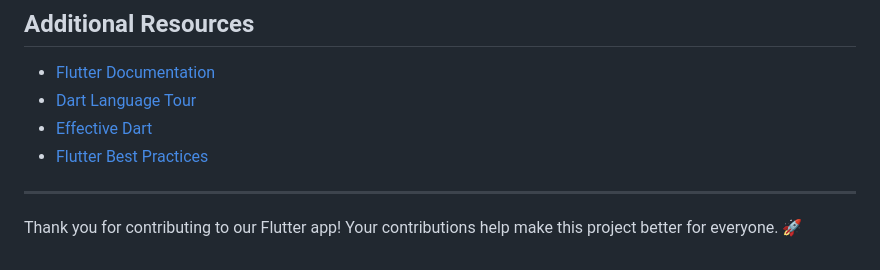
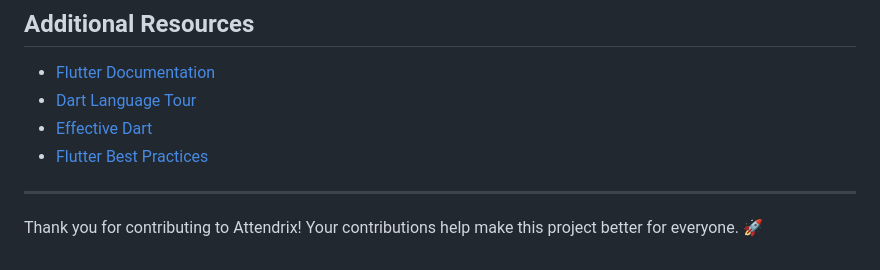
Before and after one commit to SH1SHANK/attendrix, a Markdown page: CONTRIBUTING.md, the part around the change. Rendered like a GitHub page.

```diff
--- a/CONTRIBUTING.md
+++ b/CONTRIBUTING.md
@@ -311,4 +311,4 @@ Contributors will be recognized in:
 
 ---
 
-Thank you for contributing to our Flutter app! Your contributions help make this project better for everyone. 🚀
+Thank you for contributing to Attendrix! Your contributions help make this project better for everyone. 🚀
```
